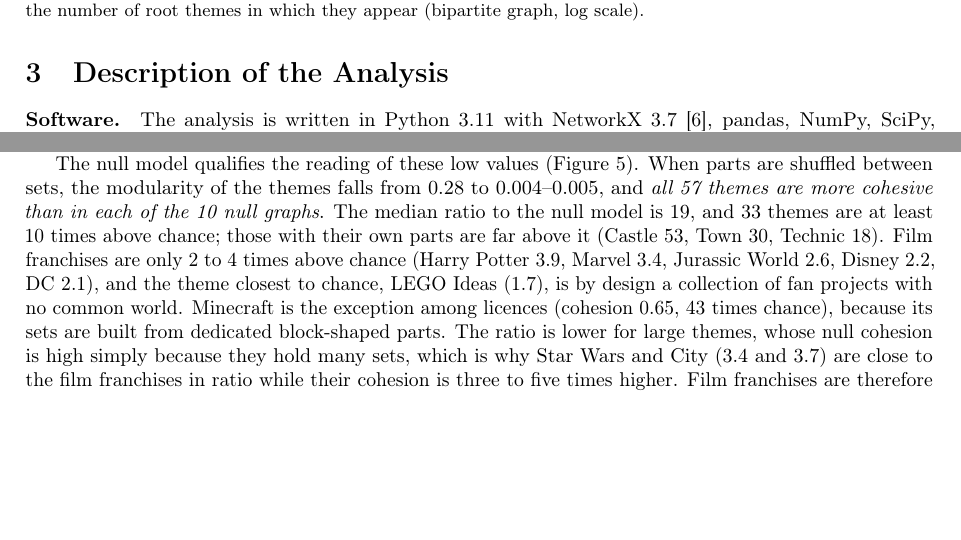
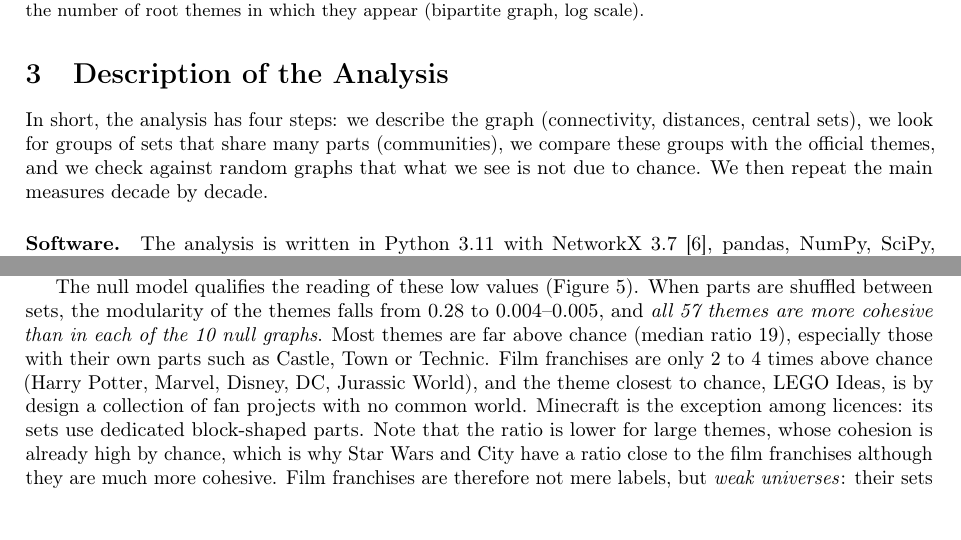
Before and after one commit to enzontl/Graph_analytics, a LaTeX paper (report/main.tex): two parts of pages 3 and 8 of 11 before the commit and two parts of pages 3 and 6 of 11 after it, joined at a grey line, cut so that both start at the same text, the shorter picture padded with empty space. Compiled offline with pdfLaTeX.

Commit message:
report: add a short overview of the analysis and lighten the null-model paragraph

```diff
--- a/report/main.tex
+++ b/report/main.tex
@@ -199,6 +199,12 @@ sets).
 
 \section{Description of the Analysis}
 \label{sec:methods}
+
+In short, the analysis has four steps: we describe the graph (connectivity,
+distances, central sets), we look for groups of sets that share many parts
+(communities), we compare these groups with the official themes, and we check
+against random graphs that what we see is not due to chance. We then repeat
+the main measures decade by decade.
 
 \paragraph{Software.} The analysis is written in Python 3.11 with NetworkX
 3.7 \cite{hagberg2008}, pandas, NumPy, SciPy, scikit-learn
@@ -508,18 +514,15 @@ DC 6\%, Jurassic World 3\%.
 The null model qualifies the reading of these low values
 (Figure~\ref{fig:cohesion}). When parts are shuffled between sets, the
 modularity of the themes falls from 0.28 to 0.004--0.005, and \emph{all 57
-themes are more cohesive than in each of the 10 null graphs}. The median ratio
-to the null model is 19, and 33 themes are at least 10 times above chance;
-those with their own parts are far above it (Castle 53, Town 30, Technic 18).
-Film franchises are only 2 to 4 times above chance (Harry Potter 3.9, Marvel
-3.4, Jurassic World 2.6, Disney 2.2, DC 2.1), and the theme closest to chance,
-LEGO Ideas (1.7), is by design a collection of fan projects with no common
-world. Minecraft is the exception among licences (cohesion 0.65, 43 times
-chance), because its sets are built from dedicated block-shaped parts. The
-ratio is lower for large themes, whose null cohesion is high simply because
-they hold many sets, which is why Star Wars and City (3.4 and 3.7) are close to
-the film franchises in ratio while their cohesion is three to five times
-higher. Film franchises are therefore not mere labels, but \emph{weak
+themes are more cohesive than in each of the 10 null graphs}. Most themes are far above chance (median ratio 19), especially those with
+their own parts such as Castle, Town or Technic. Film franchises are only 2 to
+4 times above chance (Harry Potter, Marvel, Disney, DC, Jurassic World), and
+the theme closest to chance, LEGO Ideas, is by design a collection of fan
+projects with no common world. Minecraft is the exception among licences: its
+sets use dedicated block-shaped parts. Note that the ratio is lower for large
+themes, whose cohesion is already high by chance, which is why Star Wars and
+City have a ratio close to the film franchises although they are much more
+cohesive. Film franchises are therefore not mere labels, but \emph{weak
 universes}: their sets share a little more than chance, much less than Technic
 or Duplo.
 
```
Also changed, not shown: report/main.pdf.
